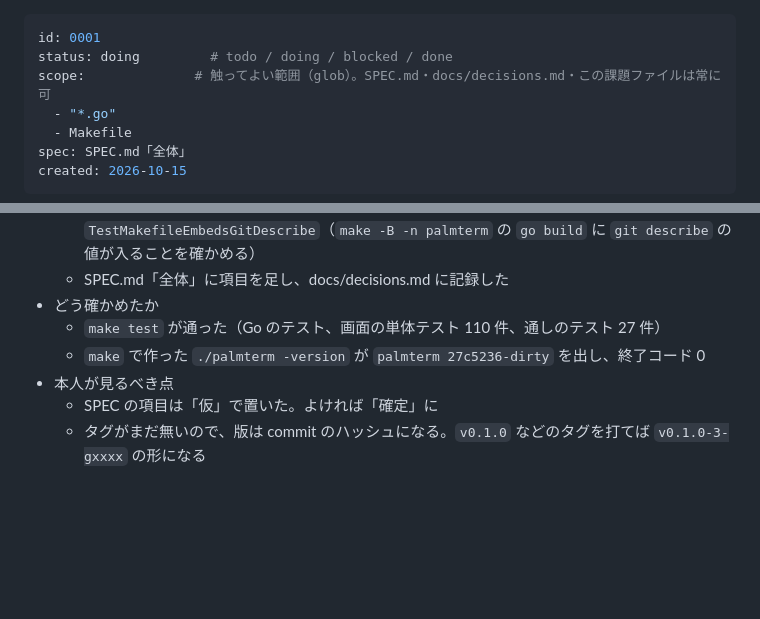
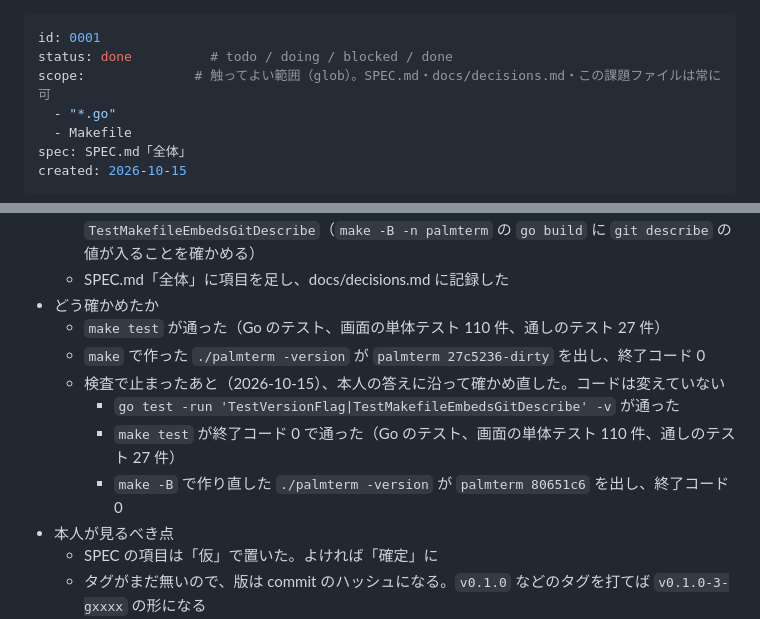
Before and after one commit to MoomA-0750/palmterm, a Markdown page: tasks/0001-version.md, 2 parts joined by grey strips. Rendered like a GitHub page; blank space fills up the shorter version.

Commit message:
task-loop: 0001 を確かめ直して done にする
Co-Authored-By: Claude Opus 5.5 <noreply@anthropic.com>

```diff
--- a/tasks/0001-version.md
+++ b/tasks/0001-version.md
@@ -1,6 +1,6 @@
 ---
 id: 0001
-status: doing         # todo / doing / blocked / done
+status: done          # todo / doing / blocked / done
 scope:              # 触ってよい範囲（glob）。SPEC.md・docs/decisions.md・この課題ファイルは常に可
   - "*.go"
   - Makefile
@@ -37,6 +37,10 @@ created: 2026-10-15
 - どう確かめたか
   - `make test` が通った（Go のテスト、画面の単体テスト 110 件、通しのテスト 27 件）
   - `make` で作った `./palmterm -version` が `palmterm 27c5236-dirty` を出し、終了コード 0
+  - 検査で止まったあと（2026-10-15）、本人の答えに沿って確かめ直した。コードは変えていない
+    - `go test -run 'TestVersionFlag|TestMakefileEmbedsGitDescribe' -v` が通った
+    - `make test` が終了コード 0 で通った（Go のテスト、画面の単体テスト 110 件、通しのテスト 27 件）
+    - `make -B` で作り直した `./palmterm -version` が `palmterm 80651c6` を出し、終了コード 0
 - 本人が見るべき点
   - SPEC の項目は「仮」で置いた。よければ「確定」に
   - タグがまだ無いので、版は commit のハッシュになる。`v0.1.0` などのタグを打てば `v0.1.0-3-gxxxx` の形になる
```
